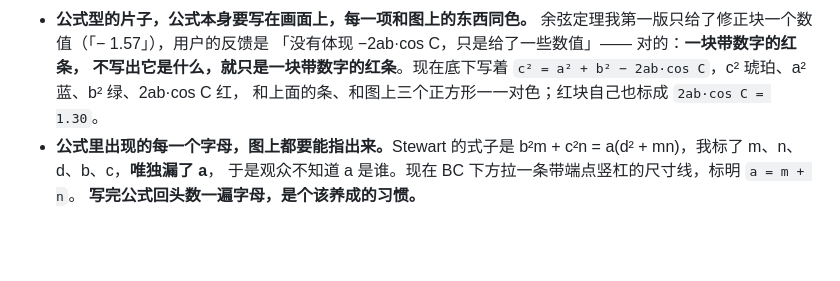
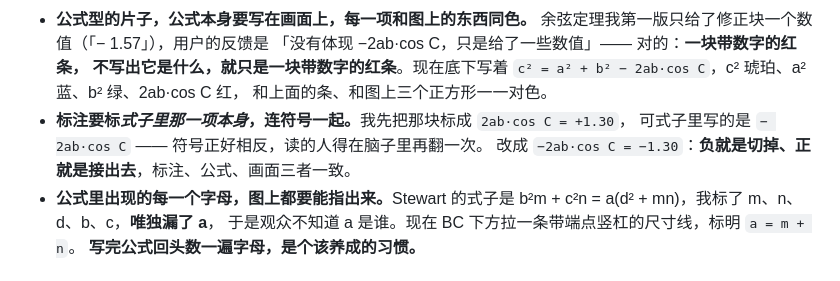
Before and after one commit to dongzhang84/geometry-atlas, a Markdown page: CONVENTIONS.md, the part around the change. Drawn GitHub-style; blank space fills up the shorter version.

Commit message:
余弦定理：红块标成 −2ab·cos C，连符号一起
标的是「2ab·cos C = +1.30」，可式子里写的是「− 2ab·cos C」—— 符号正好相反，
读的人得在脑子里再翻一次。改成「−2ab·cos C = −1.30」：锐角时这一项是负的，
对应红块从 a²+b² 右端切掉；钝角时是正的，对应接出去。标注、公式、画面三者一致。

Co-Authored-By: Claude Opus 5 (1M context) <noreply@anthropic.com>
Claude-Session: https://claude.ai/code/session_01DkdG1DoAUoJT6Sgz9E9gcG

```diff
--- a/CONVENTIONS.md
+++ b/CONVENTIONS.md
@@ -401,7 +401,10 @@ const rnd = () => { _sd = (_sd * 1103515245 + 12345) & 0x7fffffff; return _sd /
   「没有体现 −2ab·cos C，只是给了一些数值」—— 对的：<b>一块带数字的红条，
   不写出它是什么，就只是一块带数字的红条</b>。现在底下写着
   `c² = a² + b² − 2ab·cos C`，c² 琥珀、a² 蓝、b² 绿、2ab·cos C 红，
-  和上面的条、和图上三个正方形一一对色；红块自己也标成 `2ab·cos C = 1.30`。
+  和上面的条、和图上三个正方形一一对色。
+- <b>标注要标<i>式子里那一项本身</i>，连符号一起。</b>我先把那块标成 `2ab·cos C = +1.30`，
+  可式子里写的是 `− 2ab·cos C` —— 符号正好相反，读的人得在脑子里再翻一次。
+  改成 `−2ab·cos C = −1.30`：<b>负就是切掉、正就是接出去</b>，标注、公式、画面三者一致。
 - <b>公式里出现的每一个字母，图上都要能指出来。</b>Stewart 的式子是
   b²m + c²n = a(d² + mn)，我标了 m、n、d、b、c，<b>唯独漏了 a</b>，
   于是观众不知道 a 是谁。现在 BC 下方拉一条带端点竖杠的尺寸线，标明 `a = m + n`。
```
